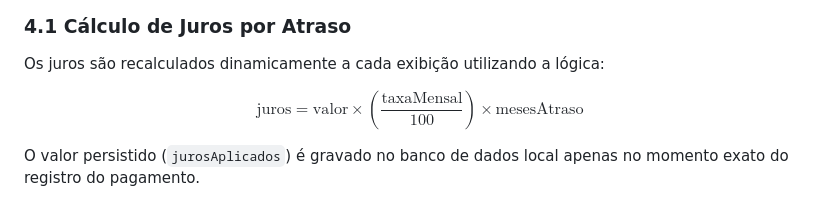
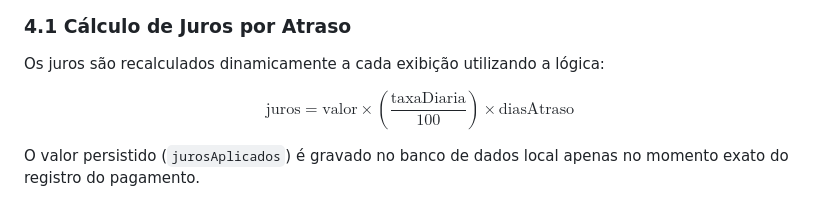
Before and after one commit to PauloRR523/PI-1S-ADS, a Markdown page: Prototipo/Dicionario-de-Dados.md, the part around the change. Drawn GitHub-style.

```diff
--- a/Prototipo/Dicionario-de-Dados.md
+++ b/Prototipo/Dicionario-de-Dados.md
@@ -115,7 +115,7 @@ Esse protótipo do Flow é uma SPA (*Single Page Application*) sem backend dedic
 ### 4.1 Cálculo de Juros por Atraso
 Os juros são recalculados dinamicamente a cada exibição utilizando a lógica:
 
-$$\text{juros} = \text{valor} \times \left(\frac{\text{taxaMensal}}{100}\right) \times \text{mesesAtraso}$$
+$$\text{juros} = \text{valor} \times \left(\frac{\text{taxaDiaria}}{100}\right) \times \text{diasAtraso}$$
 
 O valor persistido (`jurosAplicados`) é gravado no banco de dados local apenas no momento exato do registro do pagamento.
 
```
